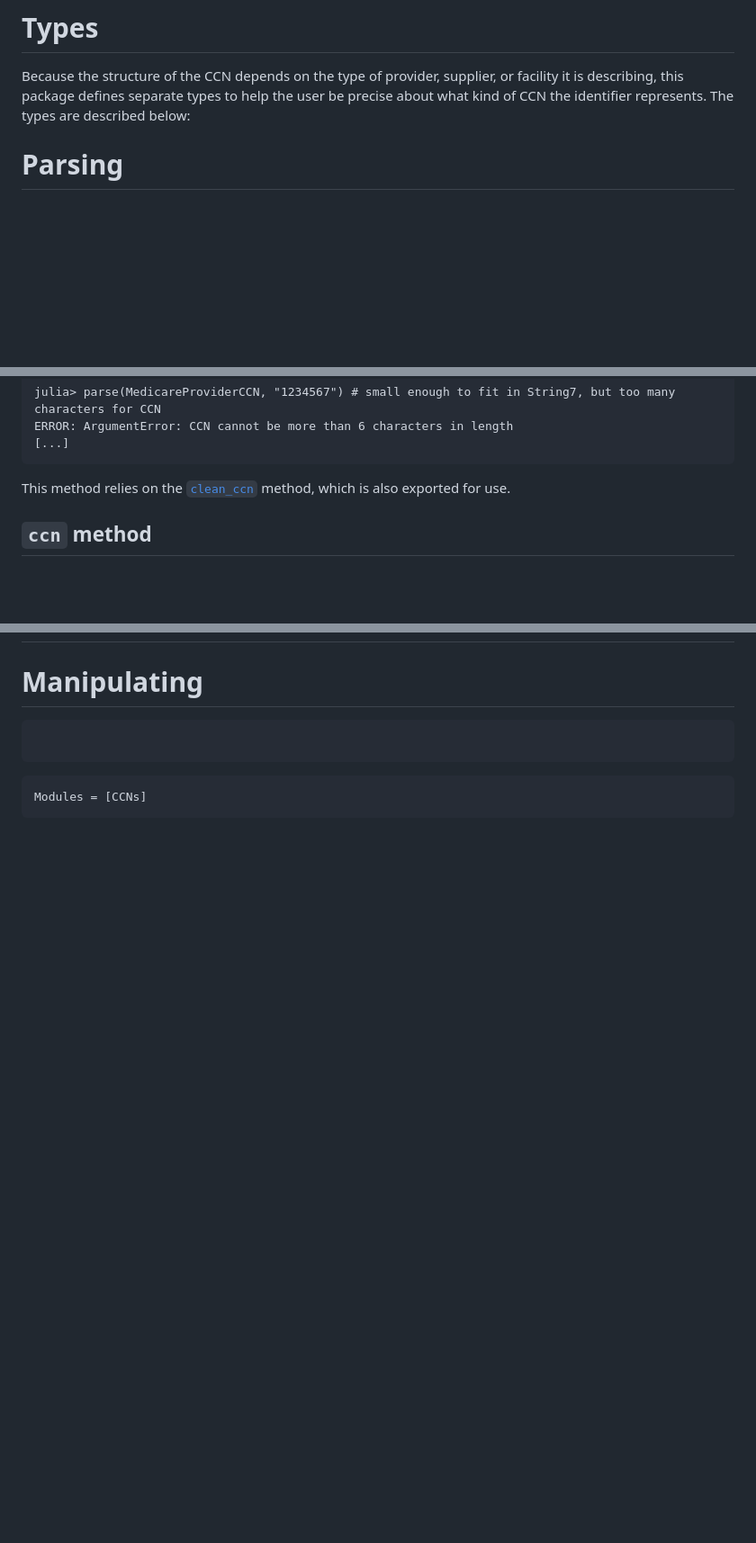
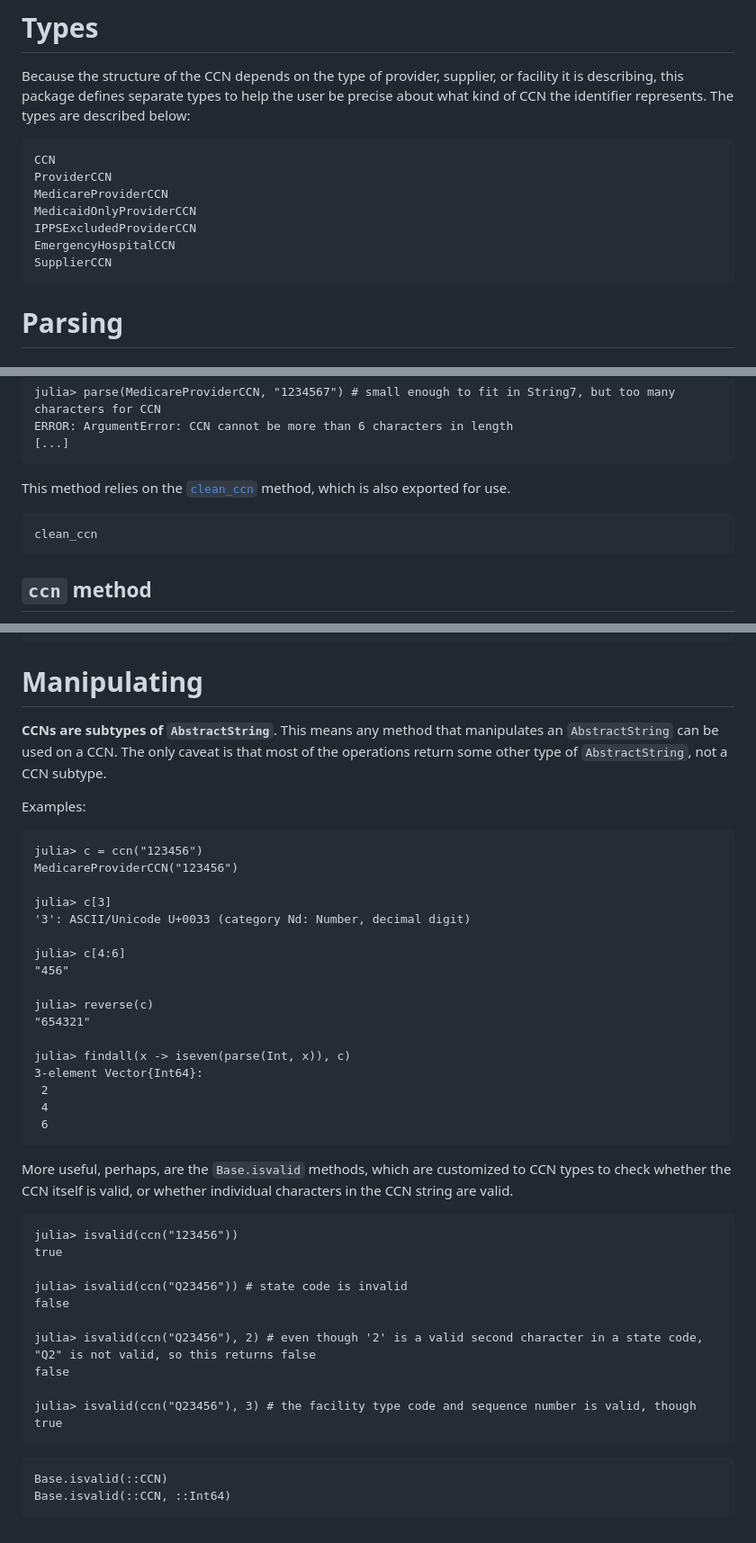
Before and after one commit to reallyasi9/CMSCertificationNumbers.jl, a Markdown page: docs/src/index.md, 3 parts joined by grey strips. Shown at 90% size. Rendered like a GitHub page; blank space fills up the shorter version.

````diff
--- a/docs/src/index.md
+++ b/docs/src/index.md
@@ -26,6 +29,16 @@ CCNs are sequences of alphanumeric characters. Health care providers are assigne
 # Types
 
 Because the structure of the CCN depends on the type of provider, supplier, or facility it is describing, this package defines separate types to help the user be precise about what kind of CCN the identifier represents. The types are described below:
+
+```@docs
+CCN
+ProviderCCN
+MedicareProviderCCN
+MedicaidOnlyProviderCCN
+IPPSExcludedProviderCCN
+EmergencyHospitalCCN
+SupplierCCN
+```
 
 # Parsing
 
@@ -77,6 +90,10 @@ ERROR: ArgumentError: CCN cannot be more than 6 characters in length
 
 This method relies on the [`clean_ccn`](@ref) method, which is also exported for use.
 
+```@docs
+clean_ccn
+```
+
 ## `ccn` method
 
 You can create CCNs by automatically detecting the type based on the format of the code using the `ccn(::AbstractString)` method. There is no ambiguity in CCN types as long as the CCN is in canonical format. Use this method when:
@@ -128,9 +220,47 @@ The `ccn` method relies on [`infer_ccn_type`](@ref), which is also exported for
 
 # Manipulating
 
-```@index
+**CCNs are subtypes of `AbstractString`**. This means any method that manipulates an `AbstractString` can be used on a CCN. The only caveat is that most of the operations return some other type of `AbstractString`, not a CCN subtype.
+
+Examples:
+
+```jldoctest
+julia> c = ccn("123456")
+MedicareProviderCCN("123456")
+
+julia> c[3]
+'3': ASCII/Unicode U+0033 (category Nd: Number, decimal digit)
+
+julia> c[4:6]
+"456"
+
+julia> reverse(c)
+"654321"
+
+julia> findall(x -> iseven(parse(Int, x)), c)
+3-element Vector{Int64}:
+ 2
+ 4
+ 6
 ```
 
-```@autodocs
-Modules = [CCNs]
+More useful, perhaps, are the `Base.isvalid` methods, which are customized to CCN types to check whether the CCN itself is valid, or whether individual characters in the CCN string are valid.
+
+```jldoctest
+julia> isvalid(ccn("123456"))
+true
+
+julia> isvalid(ccn("Q23456")) # state code is invalid
+false
+
+julia> isvalid(ccn("Q23456"), 2) # even though '2' is a valid second character in a state code, "Q2" is not valid, so this returns false
+false
+
+julia> isvalid(ccn("Q23456"), 3) # the facility type code and sequence number is valid, though
+true
 ```
+
+```@docs
+Base.isvalid(::CCN)
+Base.isvalid(::CCN, ::Int64)
+```
````
Also changed, not shown: other parts of docs/src/index.md (+78 -0 lines).
